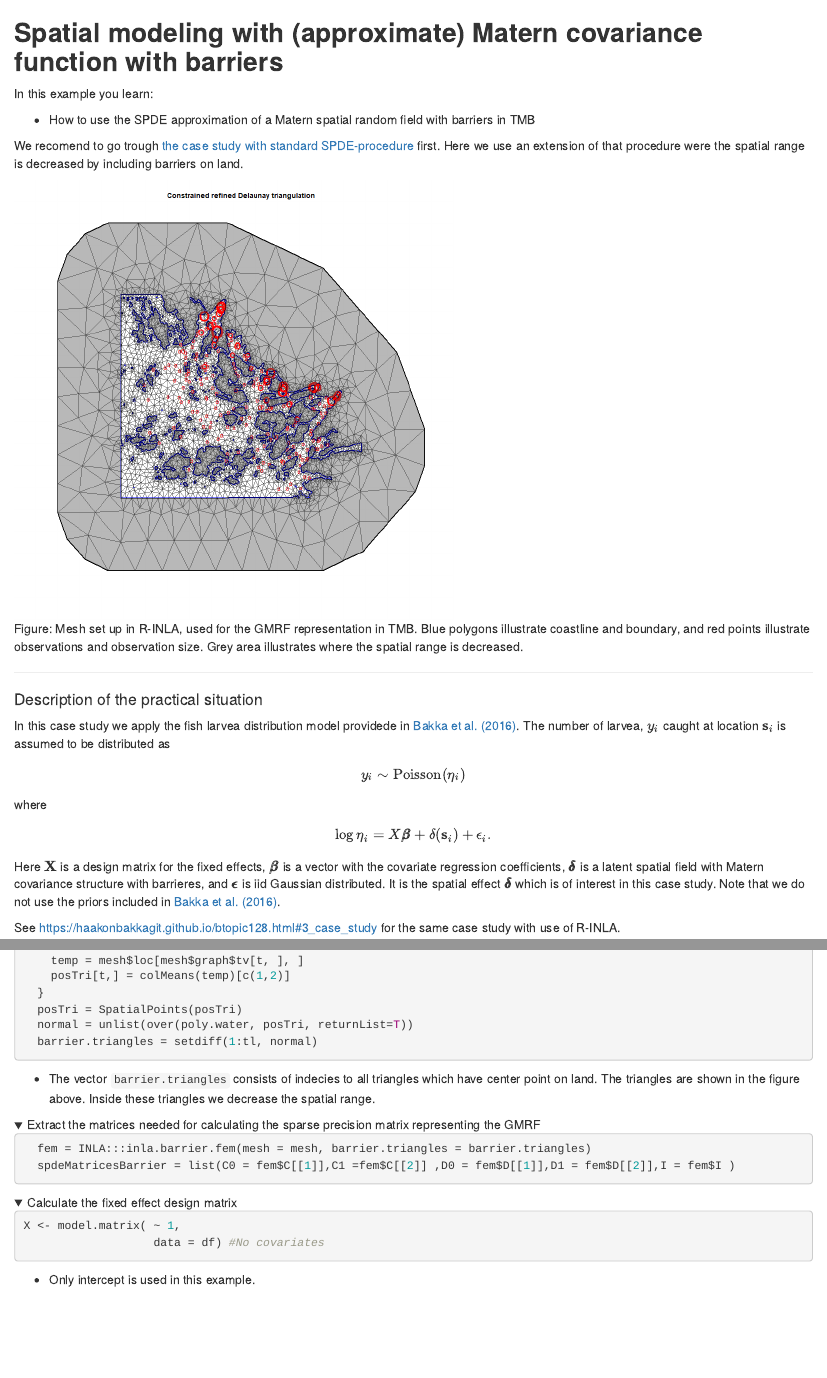
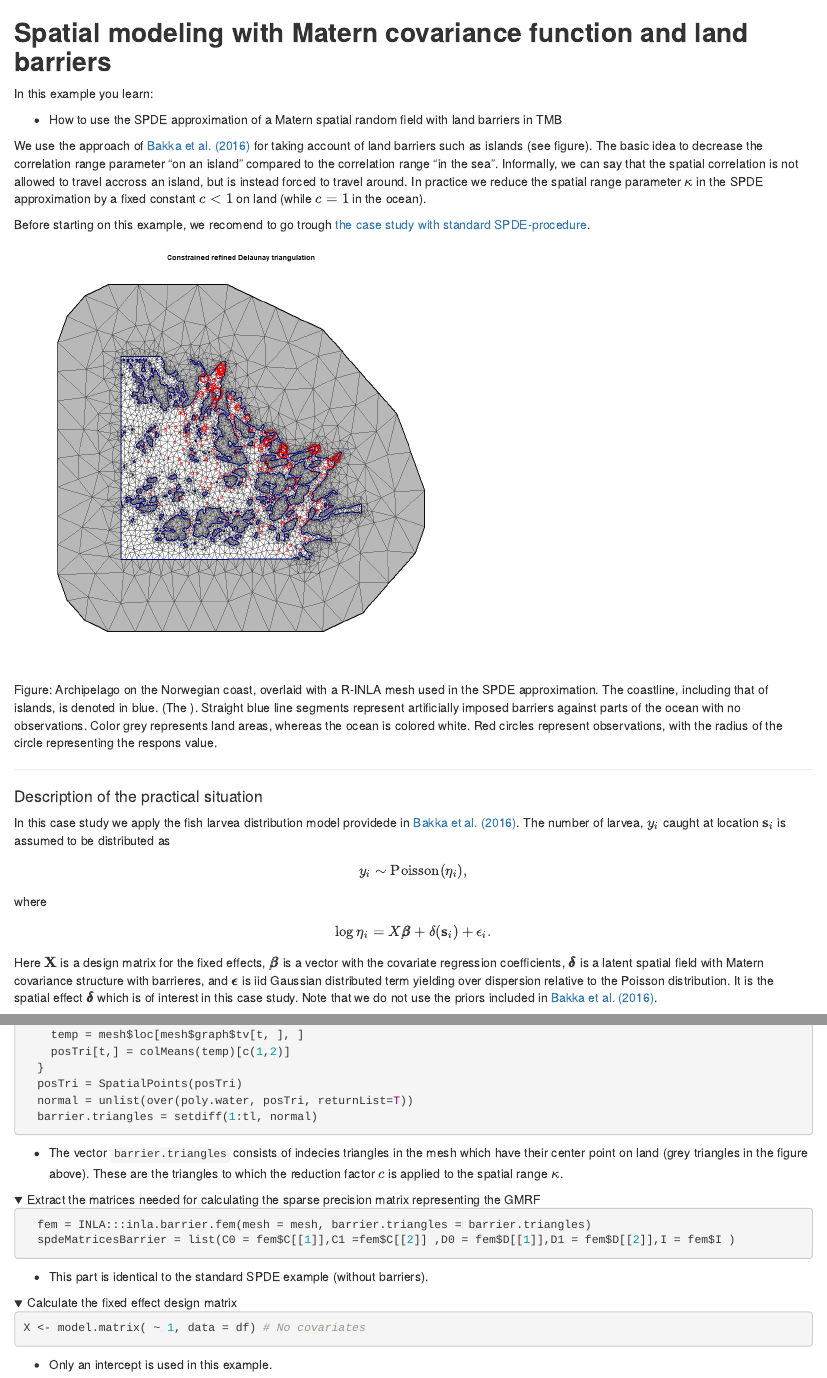
Before and after one commit to skaug/tmb-case-studies, an R Markdown document (spdeBarrier/spdeBarrier.Rmd): the page in a window 1100 px wide, from its top, and a second part further down, joined at a grey line. Rendered offline with R 4.5, knitr and Pandoc, with nearby package versions; folded parts are opened; some code elsewhere in the file could not run offline.

Commit message:
Various changes to Barrier example

````diff
--- a/spdeBarrier/spdeBarrier.Rmd
+++ b/spdeBarrier/spdeBarrier.Rmd
@@ -6,16 +6,20 @@ source("../utils.R")
 ```
 
 
-## **Spatial modeling with (approximate) Matern covariance function with barriers**
+## **Spatial modeling with Matern covariance function and land barriers**
 In this example you learn:
 
-* How to use the SPDE approximation of a Matern spatial random field with barriers in TMB
+* How to use the SPDE approximation of a Matern spatial random field with land barriers in TMB
 
-We recomend to go trough [the case study with standard SPDE-procedure](https://github.com/skaug/tmb-case-studies/tree/barrier/spde) first. Here we use an extension of that procedure were the spatial range is decreased by including barriers on land.
+We use the approach of
+[Bakka et al. (2016)](https://www.researchgate.net/publication/306187253_Accounting_for_Physical_Barriers_in_Species_Distribution_Modeling_With_Non-Stationary_Spatial_Random_Effects)
+for taking account of land barriers such as islands (see figure). The basic idea to decrease the correlation range parameter "on an island" compared to the correlation range "in the sea".
+Informally, we can say that the spatial correlation is not allowed to travel accross an island, but is instead forced to travel around. In practice we reduce the spatial range parameter $\kappa$ in the SPDE approximation by a fixed constant $c<1$ on land (while $c=1$ in the ocean).
+
+Before starting on this example, we recomend to go trough [the case study with standard SPDE-procedure](https://github.com/skaug/tmb-case-studies/tree/barrier/spde).
 
 
-
-```{r,echo=FALSE, comment="",fig.cap="Figure: Mesh set up in R-INLA,  used for the GMRF representation in TMB. Blue polygons illustrate coastline and boundary, and red points illustrate observations and observation size. Grey area illustrates where the spatial range is decreased.", out.width = "500px"}
+```{r,echo=FALSE, comment="",fig.cap="Figure: Archipelago on the Norwegian coast, overlaid with a R-INLA mesh used in the SPDE approximation. The coastline, including that of islands, is denoted in blue. (The ). Straight blue line segments represent artificially imposed barriers against parts of the ocean with no observations. Color grey represents land areas, whereas the ocean is colored white. Red circles represent observations, with the radius of the circle representing the respons value.", out.width = "500px"}
 knitr::include_graphics("mapAndMesh.png")
 ```
 
@@ -24,13 +28,13 @@ knitr::include_graphics("mapAndMesh.png")
 In this case study we apply the fish larvea distribution model providede in
 [Bakka et al. (2016)](https://www.researchgate.net/publication/306187253_Accounting_for_Physical_Barriers_in_Species_Distribution_Modeling_With_Non-Stationary_Spatial_Random_Effects). The number of larvea, $y_i$ caught at location ${\bf s}_i$ is assumed to be distributed as
 \begin{align}
-y_i \sim \text{Poisson}(\eta_i)
+y_i \sim \text{Poisson}(\eta_i),
 \end{align}
 where
 \begin{align}
 \log \eta_i =  X \pmb{\beta} + \delta({\bf s}_i) + \epsilon_i.
 \end{align}
-Here ${\bf X}$ is a design matrix for the fixed effects, $\pmb{\beta}$ is a vector with the covariate regression coefficients, $\pmb{\delta}$ is a latent spatial field with Matern covariance structure with barrieres, and $\pmb{\epsilon}$ is iid Gaussian distributed. It is the spatial effect $\pmb{\delta}$ which is of interest in this case study. Note that we do not use the priors included in [Bakka et al. (2016)](https://www.researchgate.net/publication/306187253_Accounting_for_Physical_Barriers_in_Species_Distribution_Modeling_With_Non-Stationary_Spatial_Random_Effects).
+Here ${\bf X}$ is a design matrix for the fixed effects, $\pmb{\beta}$ is a vector with the covariate regression coefficients, $\pmb{\delta}$ is a latent spatial field with Matern covariance structure with barrieres, and $\pmb{\epsilon}$ is iid Gaussian distributed term yielding over dispersion relative to the Poisson distribution. It is the spatial effect $\pmb{\delta}$ which is of interest in this case study. Note that we do not use the priors included in [Bakka et al. (2016)](https://www.researchgate.net/publication/306187253_Accounting_for_Physical_Barriers_in_Species_Distribution_Modeling_With_Non-Stationary_Spatial_Random_Effects).
 
 
 See https://haakonbakkagit.github.io/btopic128.html#3_case_study for the same case study with use of R-INLA.
@@ -241,11 +241,9 @@ internally with `x` instead of `delta` as noted above.
   normal = unlist(over(poly.water, posTri, returnList=T))
   barrier.triangles = setdiff(1:tl, normal)
 ```
-* The vector `barrier.triangles` consists of indecies to all triangles which have center point on land. The triangles are shown in the figure above. Inside these triangles we decrease the spatial range.
+* The vector `barrier.triangles` consists of indecies triangles in the mesh which have their center point on land (grey triangles in the figure above). These are the triangles
+to which the reduction factor $c$ is applied to the spatial range $\kappa$.
 </details>
-
-
-
 
 
 <details>
@@ -254,15 +252,15 @@ internally with `x` instead of `delta` as noted above.
   fem = INLA:::inla.barrier.fem(mesh = mesh, barrier.triangles = barrier.triangles)
   spdeMatricesBarrier = list(C0 = fem$C[[1]],C1 =fem$C[[2]] ,D0 = fem$D[[1]],D1 = fem$D[[2]],I = fem$I )
 ```
+* This part is identical to the standard SPDE example (without barriers).
 </details>
 
 <details>
   <summary>Calculate the fixed effect design matrix</summary>
 ```r
-X <- model.matrix( ~ 1,
-                   data = df) #No covariates
+X <- model.matrix( ~ 1, data = df) # No covariates
 ```
-* Only intercept is used in this example.
+* Only an intercept is used in this example.
 </details>
 
 <details>
````
Also changed, not shown: spdeBarrier/spdeBarrier.Rmd (20 more changed lines).
